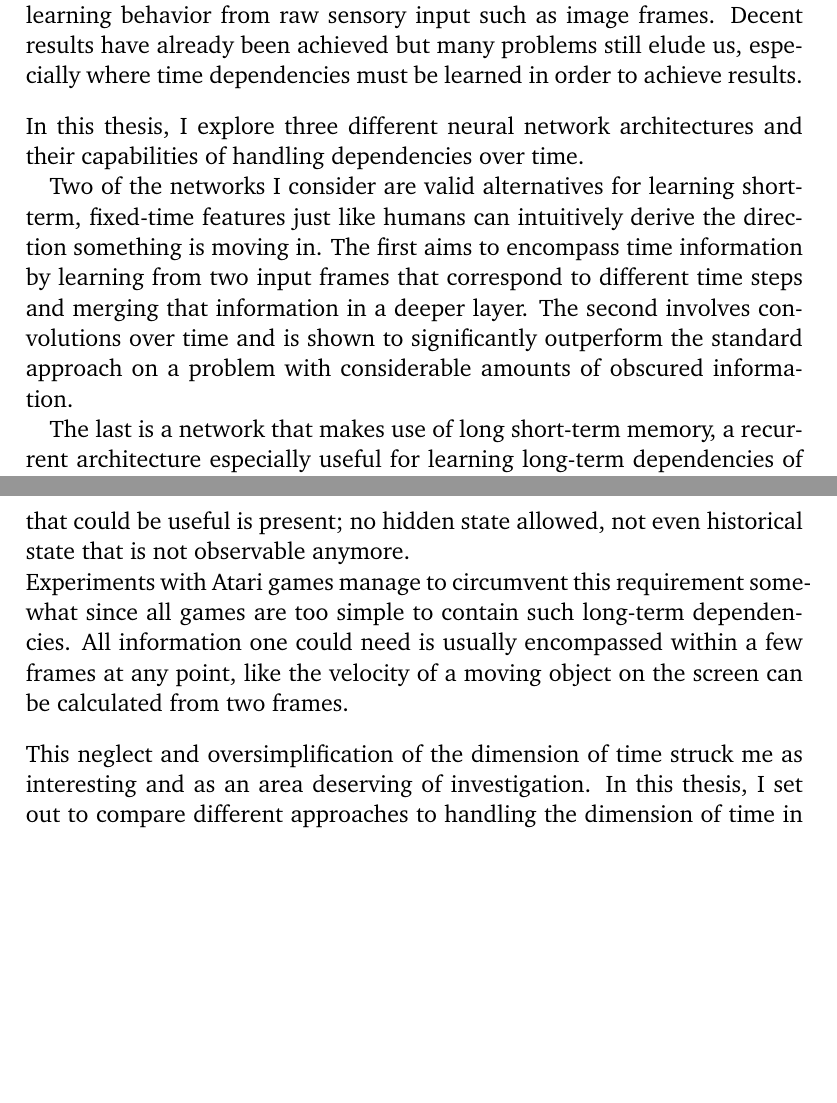
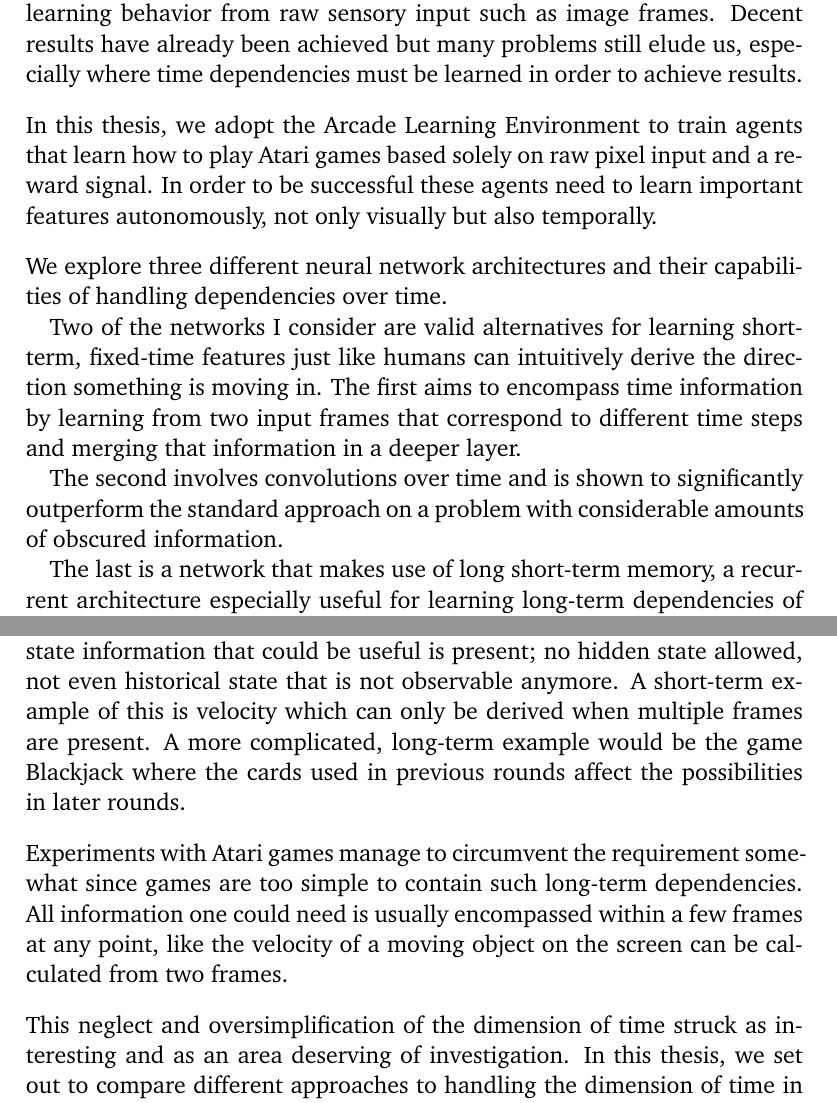
Before and after one commit to rubenvereecken/thesis, a LaTeX thesis (main.tex, which reads introduction.tex, pre.tex): two parts of pages 3 and 14 of 120, joined at a grey line, cut so that both start at the same text, the shorter picture padded with empty space. Compiled offline with pdfLaTeX.

Commit message:
Introduction

```diff
--- a/introduction.tex
+++ b/introduction.tex
@@ -114,15 +115,23 @@ to represent its value function.
 While spatial features can be learned hierarchically,
 the dimension of time has been mostly neglected or simplified.
 % informal rep of mdp
-This is because all theoretical work is based
+This is because much of the theoretical work is based
 on the requirement that all state information that
 could be useful is present;
 no hidden state allowed,
 not even historical state that is not observable anymore.
+A short-term example of this is velocity
+which can only be derived when multiple frames are present.
+A more complicated, long-term example
+% TODO is this even correct wwat
+would be the game Blackjack
+where the cards used in previous rounds
+affect the possibilities in later rounds.
 
+\paragraph{}
 Experiments with Atari games
-manage to circumvent this requirement somewhat
-since all games are too simple
+manage to circumvent the requirement somewhat
+since games are too simple
 to contain such long-term dependencies.
 All information one could need is usually encompassed
 within a few frames at any point,
@@ -131,10 +140,10 @@ can be calculated from two frames.
 
 \paragraph{}
 This neglect and oversimplification of the dimension of time
-struck me as interesting and as an area
+struck as interesting and as an area
 deserving of investigation.
 In this thesis,
-I set out to compare different approaches
+we set out to compare different approaches
 to handling the dimension of time in reinforcement learning.
 
 \section{Research Question}
--- a/pre.tex
+++ b/pre.tex
@@ -17,7 +17,20 @@
 
   \paragraph{}
   In this thesis,
-  I explore three different neural network architectures
+  we adopt the Arcade Learning Environment
+  to train agents
+  that learn how to play Atari games
+  based solely on raw pixel input
+  and a reward signal.
+  In order to be successful
+  these agents need to learn
+  important features
+  autonomously,
+  not only visually
+  but also temporally.
+
+  \paragraph{}
+  We explore three different neural network architectures
   and their capabilities of handling
   dependencies over time.
   % The first is the Late Fusion network
@@ -36,6 +49,8 @@
   by learning from two input frames
   that correspond to different time steps
   and merging that information in a deeper layer.
+
+  \forceindent
   The second involves convolutions over time
   and is shown to significantly outperform the standard approach
   on a problem
```
Also changed, not shown: introduction.tex (9 more changed lines).
